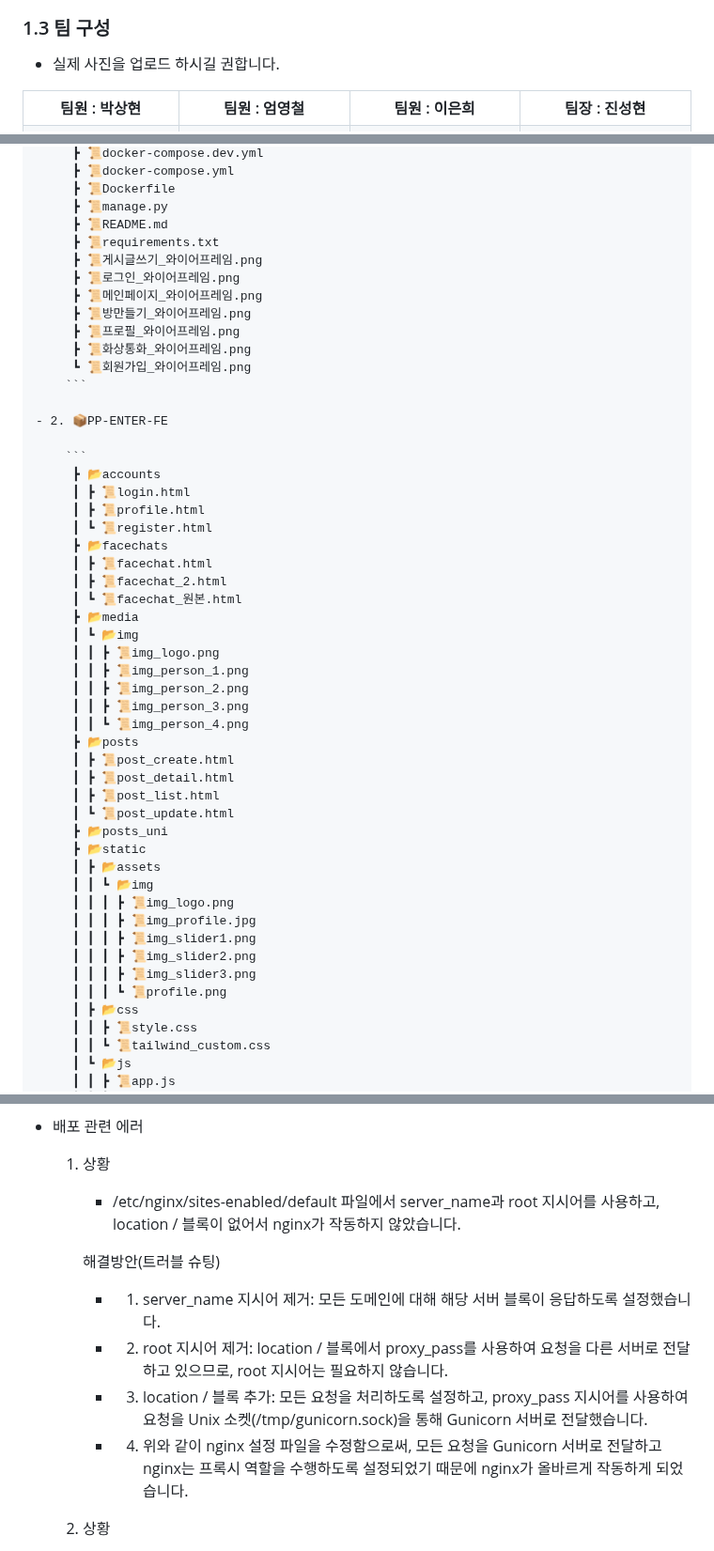
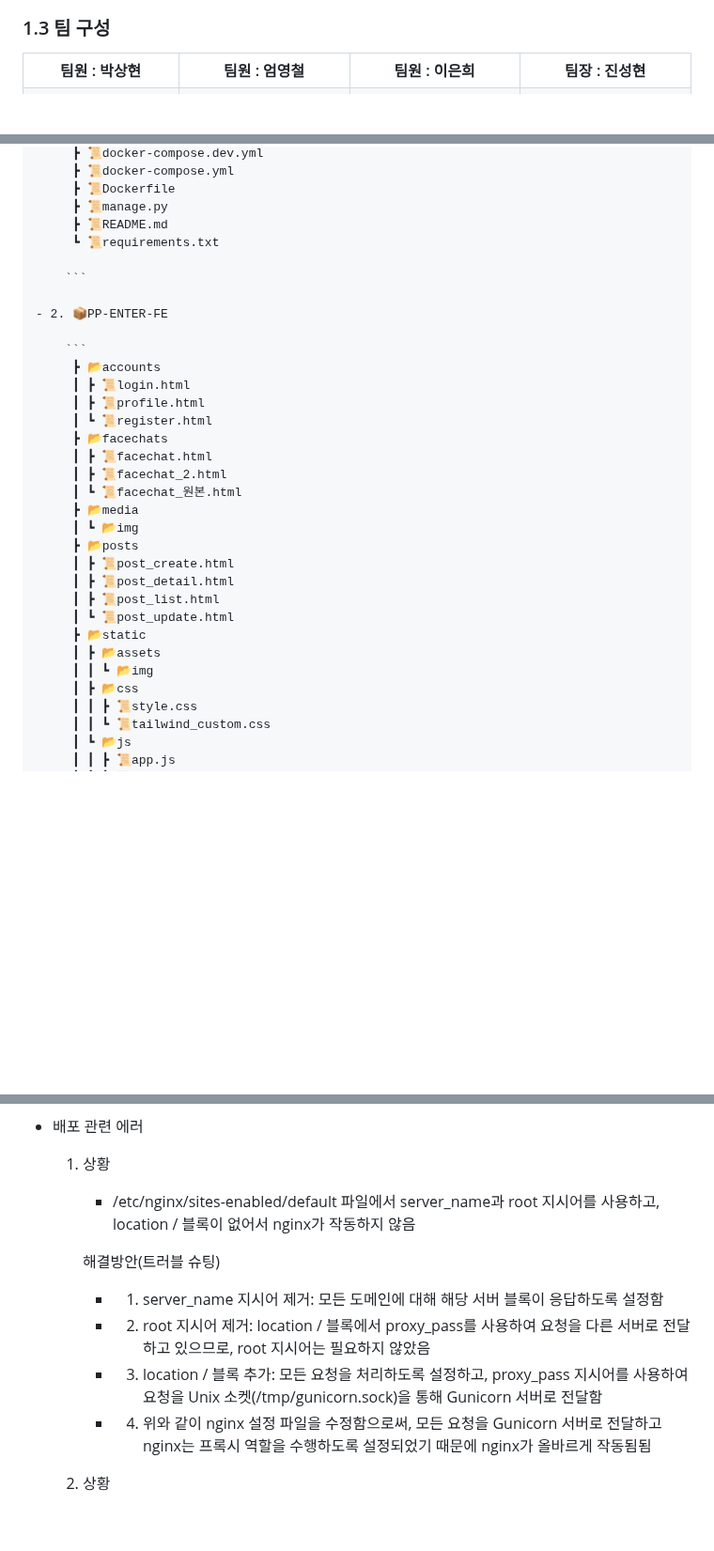
Before and after one commit to PP-ENTER/PP-ENTER-BE, a Markdown page: README.md, 3 parts joined by grey strips. Shown at 94% size. GitHub-like rendering; blank space fills up the shorter version.

Commit message:
📝 DOCS: 폴더트리 수정, 필요없는 문구 삭제

````diff
--- a/README.md
+++ b/README.md
@@ -21,7 +21,7 @@
 
 
 ### 1.3 팀 구성
-- 실제 사진을 업로드 하시길 권합니다.
+
 <table>
 	<tr>
 		<th>팀원 : 박상현</th>
@@ -194,14 +190,8 @@
          ┣ 📜Dockerfile
          ┣ 📜manage.py
          ┣ 📜README.md
-         ┣ 📜requirements.txt
-         ┣ 📜게시글쓰기_와이어프레임.png
-         ┣ 📜로그인_와이어프레임.png
-         ┣ 📜메인페이지_와이어프레임.png
-         ┣ 📜방만들기_와이어프레임.png
-         ┣ 📜프로필_와이어프레임.png
-         ┣ 📜화상통화_와이어프레임.png
-         ┗ 📜회원가입_와이어프레임.png
+         ┗ 📜requirements.txt
+
         ```
 
     - 2. 📦PP-ENTER-FE
@@ -217,26 +207,14 @@
          ┃ ┗ 📜facechat_원본.html
          ┣ 📂media
          ┃ ┗ 📂img
-         ┃ ┃ ┣ 📜img_logo.png
-         ┃ ┃ ┣ 📜img_person_1.png
-         ┃ ┃ ┣ 📜img_person_2.png
-         ┃ ┃ ┣ 📜img_person_3.png
-         ┃ ┃ ┗ 📜img_person_4.png
          ┣ 📂posts
          ┃ ┣ 📜post_create.html
          ┃ ┣ 📜post_detail.html
          ┃ ┣ 📜post_list.html
          ┃ ┗ 📜post_update.html
-         ┣ 📂posts_uni
          ┣ 📂static
          ┃ ┣ 📂assets
          ┃ ┃ ┗ 📂img
-         ┃ ┃ ┃ ┣ 📜img_logo.png
-         ┃ ┃ ┃ ┣ 📜img_profile.jpg
-         ┃ ┃ ┃ ┣ 📜img_slider1.png
-         ┃ ┃ ┃ ┣ 📜img_slider2.png
-         ┃ ┃ ┃ ┣ 📜img_slider3.png
-         ┃ ┃ ┃ ┗ 📜profile.png
          ┃ ┣ 📂css
          ┃ ┃ ┣ 📜style.css
          ┃ ┃ ┗ 📜tailwind_custom.css
@@ -574,13 +552,13 @@ graph TD;
 - 배포 관련 에러
 
     1. 상황
-        - /etc/nginx/sites-enabled/default 파일에서 server_name과 root 지시어를 사용하고, location / 블록이 없어서 nginx가 작동하지 않았습니다.
+        - /etc/nginx/sites-enabled/default 파일에서 server_name과 root 지시어를 사용하고, location / 블록이 없어서 nginx가 작동하지 않음
 
         해결방안(트러블 슈팅)
-        - 1. server_name 지시어 제거: 모든 도메인에 대해 해당 서버 블록이 응답하도록 설정했습니다.
-        - 2. root 지시어 제거: location / 블록에서 proxy_pass를 사용하여 요청을 다른 서버로 전달하고 있으므로, root 지시어는 필요하지 않습니다.
-        - 3. location / 블록 추가: 모든 요청을 처리하도록 설정하고, proxy_pass 지시어를 사용하여 요청을 Unix 소켓(/tmp/gunicorn.sock)을 통해 Gunicorn 서버로 전달했습니다.
-        - 4. 위와 같이 nginx 설정 파일을 수정함으로써, 모든 요청을 Gunicorn 서버로 전달하고 nginx는 프록시 역할을 수행하도록 설정되었기 때문에 nginx가 올바르게 작동하게 되었습니다.
+        - 1. server_name 지시어 제거: 모든 도메인에 대해 해당 서버 블록이 응답하도록 설정함
+        - 2. root 지시어 제거: location / 블록에서 proxy_pass를 사용하여 요청을 다른 서버로 전달하고 있으므로, root 지시어는 필요하지 않았음
+        - 3. location / 블록 추가: 모든 요청을 처리하도록 설정하고, proxy_pass 지시어를 사용하여 요청을 Unix 소켓(/tmp/gunicorn.sock)을 통해 Gunicorn 서버로 전달함
+        - 4. 위와 같이 nginx 설정 파일을 수정함으로써, 모든 요청을 Gunicorn 서버로 전달하고 nginx는 프록시 역할을 수행하도록 설정되었기 때문에 nginx가 올바르게 작동됨됨
 
     2. 상황
         - GitHub Actions의 yml 파일에서 `python manage.py migrate` 명령어가 제대로 작동하지 않음
````
Also changed, not shown: other parts of README.md (+5 -9 lines).
